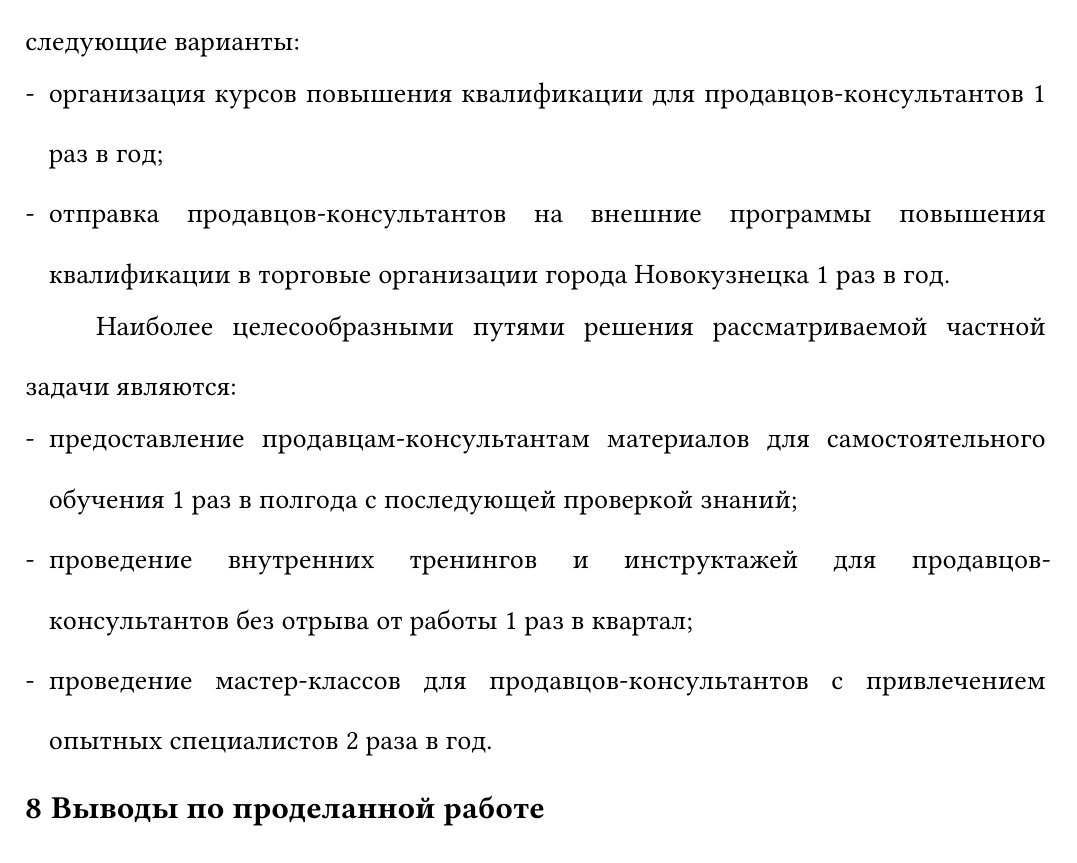
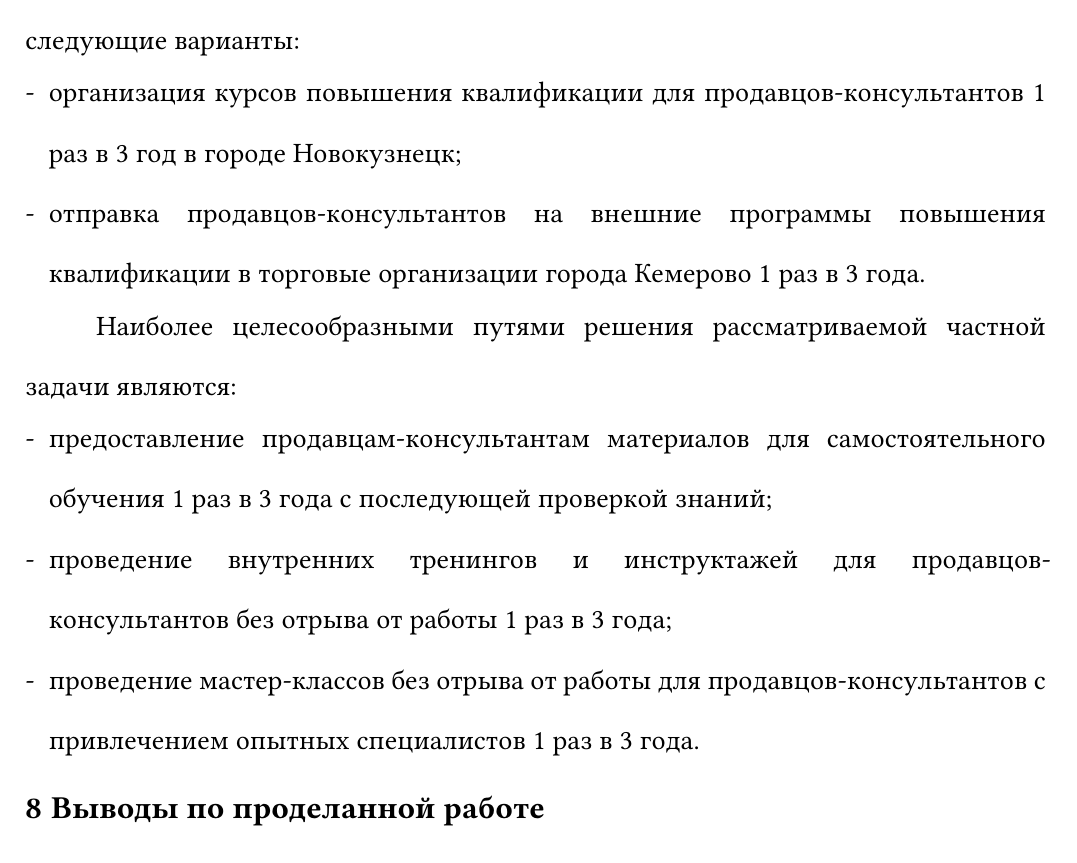
Before and after one commit to ChargeChallenger/sibsiu-typst-template, a Typst document (main.typ): part of page 8 of 9, cut so that both start at the same text. Compiled offline with Typst 0.15; a missing font is replaced by an installed copy or a similar font.

Commit message:
yet another fixes

```diff
--- a/main.typ
+++ b/main.typ
@@ -165,11 +164,11 @@
 
 Были сформированы следующие альтернативные пути решения частной задачи:
 
-- организация курсов повышения квалификации для продавцов-консультантов супермаркета 1 раз в год с привлечением специалистов в области розничной торговли;
-- отправка продавцов-консультантов супермаркета на внешние программы повышения квалификации в супермаркеты города Новокузнецка 1 раз в год;
-- предоставление продавцам-консультантам материалов для самостоятельного обучения 1 раз в полгода с последующей проверкой усвоенных знаний;
-- проведение внутренних тренингов и инструктажей для продавцов-консультантов без отрыва от работы 1 раз в квартал;
-- проведение мастер-классов для продавцов-консультантов с привлечением опытных специалистов в области обслуживания покупателей 2 раза в год.
+- организация курсов повышения квалификации в городе Новокузнецк для продавцов-консультантов супермаркета 1 раз в 3 года с привлечением специалистов в области розничной торговли;
+- отправка продавцов-консультантов супермаркета на внешние программы повышения квалификации в супермаркеты города Кемерово 1 раз в 3 года;
+- предоставление продавцам-консультантам материалов для самостоятельного обучения 1 раз в 3 года с последующей проверкой усвоенных знаний;
+- проведение внутренних тренингов и инструктажей для продавцов-консультантов без отрыва от работы 1 раз в 3 года;
+- проведение мастер-классов без отрыва от работы для продавцов-консультантов с привлечением опытных специалистов в области обслуживания покупателей 1 раза в 3 года.
 
 Все перечисленные варианты направлены на повышение уровня подготовки продавцов-консультантов и улучшение качества обслуживания покупателей супермаркета.
 
@@ -177,26 +176,26 @@
 
 Ниже проведён анализ путей решения частной задачи «низкая квалификация продавцов-консультантов супермаркета» по наиболее жёсткому ограничению — ограничению денежных ресурсов.
 
-Организация курсов повышения квалификации для продавцов-консультантов 1 раз в год требует значительных затрат на оплату специалистов и проведение обучения.
+Организация курсов повышения квалификации в городе Новокузнецк для продавцов-консультантов 1 раз в 3 года требует значительных затрат на оплату специалистов и проведение обучения.
 
-Отправка продавцов-консультантов на внешние программы повышения квалификации в супермаркеты города Новокузнецка 1 раз в год также требует существенных денежных затрат, связанных с оплатой обучения и организацией участия.
+Отправка продавцов-консультантов на внешние программы повышения квалификации в супермаркеты города Кемерово 1 раз в 3 года также требует существенных денежных затрат, связанных с оплатой обучения и организацией участия.
 
-Предоставление продавцам-консультантам материалов для самостоятельного обучения 1 раз в полгода требует меньших затрат, так как расходы связаны в основном с подготовкой или приобретением учебных материалов и проверкой знаний.
+Предоставление продавцам-консультантам материалов для самостоятельного обучения 1 раз в 3 года требует меньших затрат, так как расходы связаны в основном с подготовкой или приобретением учебных материалов и проверкой знаний.
 
-Проведение внутренних тренингов и инструктажей для продавцов-консультантов без отрыва от работы 1 раз в квартал является более экономичным вариантом, поскольку обучение проводится внутри супермаркета.
+Проведение внутренних тренингов и инструктажей для продавцов-консультантов без отрыва от работы 1 раз в 3 года является более экономичным вариантом, поскольку обучение проводится внутри супермаркета.
 
-Проведение мастер-классов для продавцов-консультантов 2 раза в год с привлечением специалистов требует умеренных затрат и позволяет получить практические рекомендации по улучшению качества обслуживания покупателей.
+Проведение мастер-классов без отрыва от работы для продавцов-консультантов 1 раза в 3 года с привлечением специалистов требует умеренных затрат и позволяет получить практические рекомендации по улучшению качества обслуживания покупателей.
 
 Таким образом, из-за значительных денежных затрат исключаются следующие варианты:
 
-- организация курсов повышения квалификации для продавцов-консультантов 1 раз в год;
-- отправка продавцов-консультантов на внешние программы повышения квалификации в торговые организации города Новокузнецка 1 раз в год.
+- организация курсов повышения квалификации для продавцов-консультантов 1 раз в 3 год в городе Новокузнецк;
+- отправка продавцов-консультантов на внешние программы повышения квалификации в торговые организации города Кемерово 1 раз в 3 года.
 
 Наиболее целесообразными путями решения рассматриваемой частной задачи являются:
 
-- предоставление продавцам-консультантам материалов для самостоятельного обучения 1 раз в полгода с последующей проверкой знаний;
-- проведение внутренних тренингов и инструктажей для продавцов-консультантов без отрыва от работы 1 раз в квартал;
-- проведение мастер-классов для продавцов-консультантов с привлечением опытных специалистов 2 раза в год.
+- предоставление продавцам-консультантам материалов для самостоятельного обучения 1 раз в 3 года с последующей проверкой знаний;
+- проведение внутренних тренингов и инструктажей для продавцов-консультантов без отрыва от работы 1 раз в 3 года;
+- проведение мастер-классов без отрыва от работы для продавцов-консультантов с привлечением опытных специалистов 1 раз в 3 года.
 
 = Выводы по проделанной работе
 
```
Also changed, not shown: main.typ (7 more changed lines).
